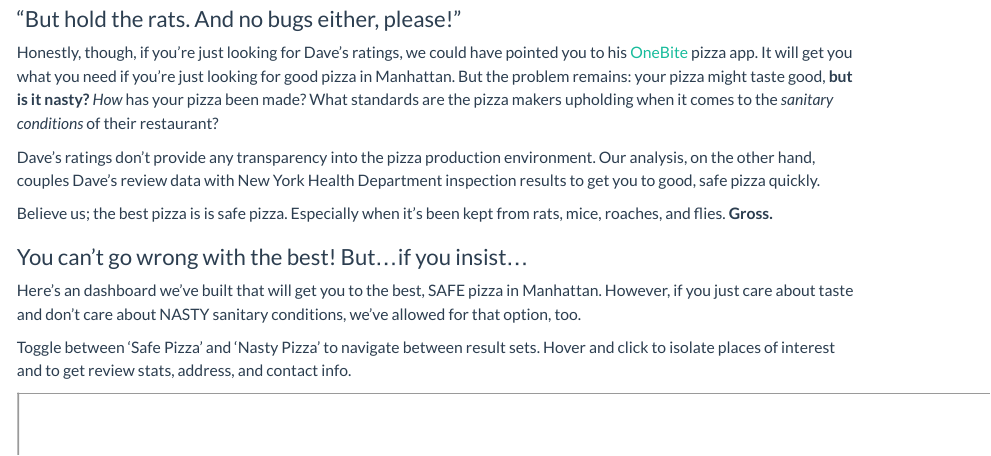
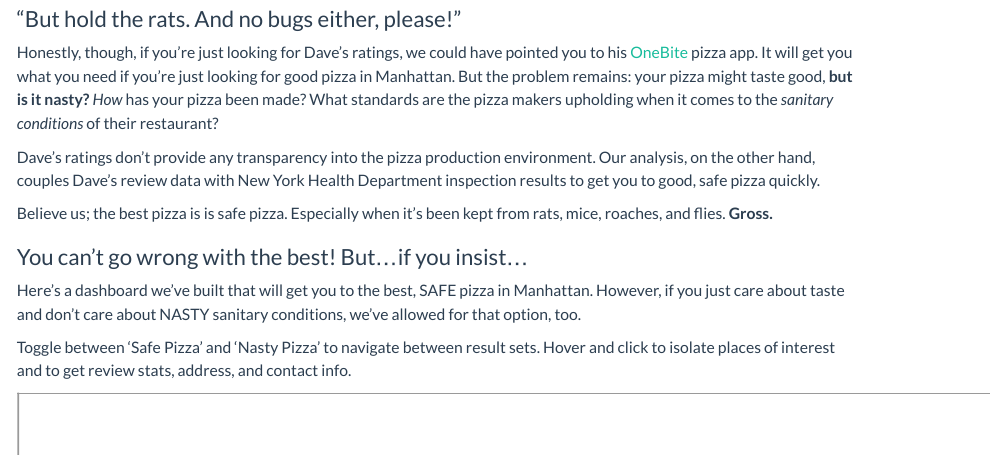
Before and after one commit to Bravo-Lima-Delta/New-York-Pizza, a Quarto document (index.qmd): the page in a window 1100 px wide, from 380 px down. Rendered offline with R 4.5, knitr and Pandoc in place of Quarto, with nearby package versions.

Commit message:
2024.06.02 v3

```diff
--- a/index.qmd
+++ b/index.qmd
@@ -22,7 +22,7 @@ Believe us; the best pizza is is safe pizza. Especially when it's been kept from
 
 ### You can't go wrong with the best! But...if you insist...
 
-Here's an dashboard we've built that will get you to the best, SAFE pizza in Manhattan. However, if you just care about taste and don't care about NASTY sanitary conditions, we've allowed for that option, too.
+Here's a dashboard we've built that will get you to the best, SAFE pizza in Manhattan. However, if you just care about taste and don't care about NASTY sanitary conditions, we've allowed for that option, too.
 
 Toggle between 'Safe Pizza' and 'Nasty Pizza' to navigate between result sets. Hover and click to isolate places of interest and to get review stats, address, and contact info.
 
```
Also changed, not shown: docs/search.json, 1 other file.
